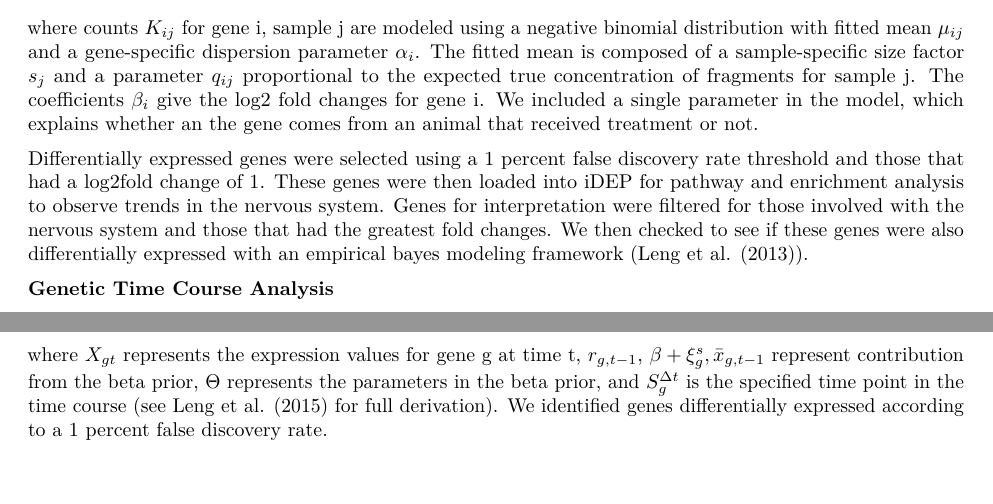
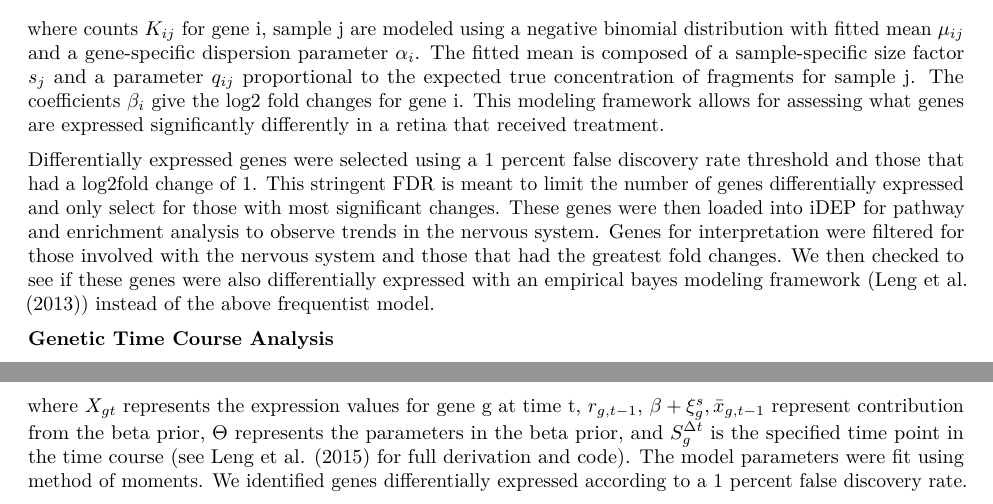
Before and after one commit to mishek-thapa/project, an R Markdown document (methdology.Rmd): two parts of page 1 of 2, joined at a grey line, cut so that both start at the same text, the shorter picture padded with empty space. The pictures show the output file methdology.pdf that the author committed with the source.

Commit message:
methodology edits

```diff
--- a/methdology.Rmd
+++ b/methdology.Rmd
@@ -18,9 +18,9 @@ log_2(q_{ij})  &= x_{j} \beta_i \\
 \end{aligned}
 \end{equation}
 
-where counts $K_{ij}$ for gene i, sample j are modeled using a negative binomial distribution with fitted mean $\mu_{ij}$ and a gene-specific dispersion parameter $\alpha_{i}$. The fitted mean is composed of a sample-specific size factor $s_{j}$ and a parameter $q_{ij}$ proportional to the expected true concentration of fragments for sample j. The coefficients $\beta_{i}$ give the log2 fold changes for gene i. We included a single parameter in the model, which explains whether an the gene comes from an animal that received treatment or not.
+where counts $K_{ij}$ for gene i, sample j are modeled using a negative binomial distribution with fitted mean $\mu_{ij}$ and a gene-specific dispersion parameter $\alpha_{i}$. The fitted mean is composed of a sample-specific size factor $s_{j}$ and a parameter $q_{ij}$ proportional to the expected true concentration of fragments for sample j. The coefficients $\beta_{i}$ give the log2 fold changes for gene i. This modeling framework allows for assessing what genes are expressed significantly differently in a retina that received treatment.
 
-Differentially expressed genes were selected using a 1 percent false discovery rate threshold and those that had a log2fold change of 1. These stringent FDR is meant to limit the number of genes differentially expressed and only select for those with most significant changes. These genes were then loaded into iDEP for pathway and enrichment analysis to observe trends in the  nervous system. Genes for interpretation were filtered for those involved with the nervous system and those that had the greatest fold changes. We then checked to see if these genes were also differentially expressed with an empirical bayes modeling framework (@leng2013).
+Differentially expressed genes were selected using a 1 percent false discovery rate threshold and those that had a log2fold change of 1. This stringent FDR is meant to limit the number of genes differentially expressed and only select for those with most significant changes. These genes were then loaded into iDEP for pathway and enrichment analysis to observe trends in the  nervous system. Genes for interpretation were filtered for those involved with the nervous system and those that had the greatest fold changes. We then checked to see if these genes were also differentially expressed with an empirical bayes modeling framework (@leng2013) instead of the above frequentist model.
 
 \textbf{Genetic Time Course Analysis}
 
```
Also changed, not shown: methdology.pdf.
